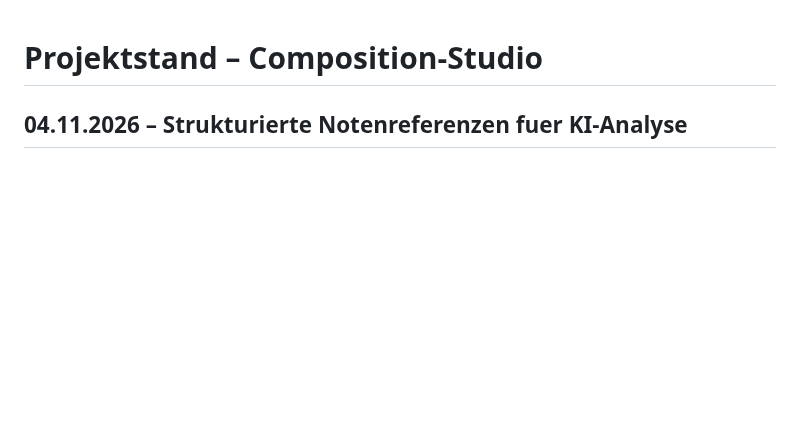
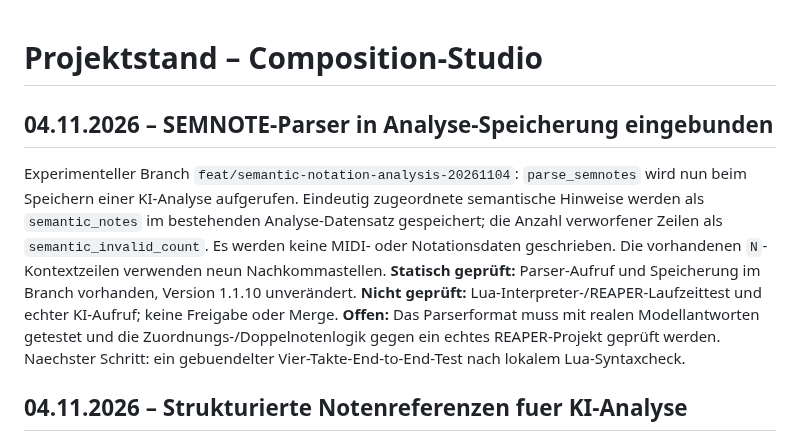
Before and after one commit to wibem1/Composition-Studio, a Markdown page: PROJECT_STATE.md, the part around the change. Drawn GitHub-style; blank space fills up the shorter version.

Commit message:
docs: record semantic analysis persistence and remaining runtime tests

```diff
--- a/PROJECT_STATE.md
+++ b/PROJECT_STATE.md
@@ -1,4 +1,9 @@
 # Projektstand – Composition-Studio
+
+## 04.11.2026 – SEMNOTE-Parser in Analyse-Speicherung eingebunden
+
+Experimenteller Branch `feat/semantic-notation-analysis-20261104`: `parse_semnotes` wird nun beim Speichern einer KI-Analyse aufgerufen. Eindeutig zugeordnete semantische Hinweise werden als `semantic_notes` im bestehenden Analyse-Datensatz gespeichert; die Anzahl verworfener Zeilen als `semantic_invalid_count`. Es werden keine MIDI- oder Notationsdaten geschrieben. Die vorhandenen `N`-Kontextzeilen verwenden neun Nachkommastellen. **Statisch geprüft:** Parser-Aufruf und Speicherung im Branch vorhanden, Version 1.1.10 unverändert. **Nicht geprüft:** Lua-Interpreter-/REAPER-Laufzeittest und echter KI-Aufruf; keine Freigabe oder Merge. **Offen:** Das Parserformat muss mit realen Modellantworten getestet und die Zuordnungs-/Doppelnotenlogik gegen ein echtes REAPER-Projekt geprüft werden. Naechster Schritt: ein gebuendelter Vier-Takte-End-to-End-Test nach lokalem Lua-Syntaxcheck.
+
 
 ## 04.11.2026 – Strukturierte Notenreferenzen fuer KI-Analyse
 
```
